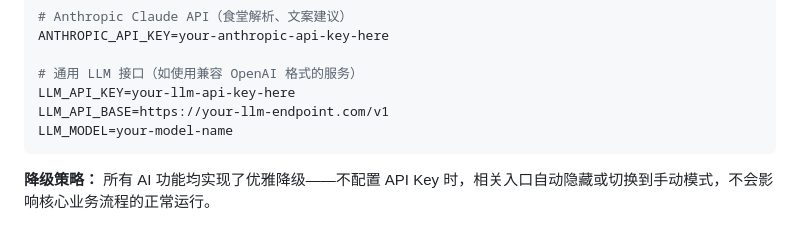
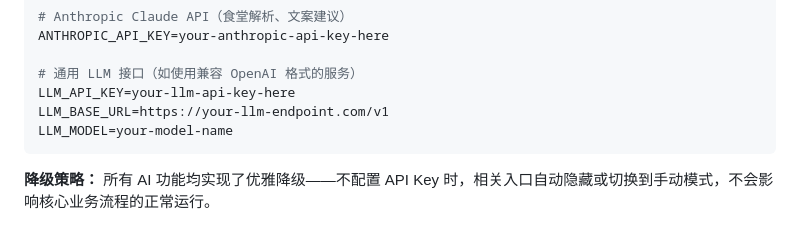
Before and after one commit to Cli98/ezlove, a Markdown page: DEPLOYMENT_GUIDE.md, the part around the change. Rendered like a GitHub page.

Commit message:
docs: 修正部署文档 AI 配置的变量名
- DEPLOYMENT_GUIDE.md: LLM_API_BASE 改为代码实际读取的 LLM_BASE_URL，避免照文档配置后 LLM 功能静默不生效

````diff
--- a/DEPLOYMENT_GUIDE.md
+++ b/DEPLOYMENT_GUIDE.md
@@ -226,7 +226,7 @@ ANTHROPIC_API_KEY=your-anthropic-api-key-here
 
 # 通用 LLM 接口（如使用兼容 OpenAI 格式的服务）
 LLM_API_KEY=your-llm-api-key-here
-LLM_API_BASE=https://your-llm-endpoint.com/v1
+LLM_BASE_URL=https://your-llm-endpoint.com/v1
 LLM_MODEL=your-model-name
 ```
 
````
